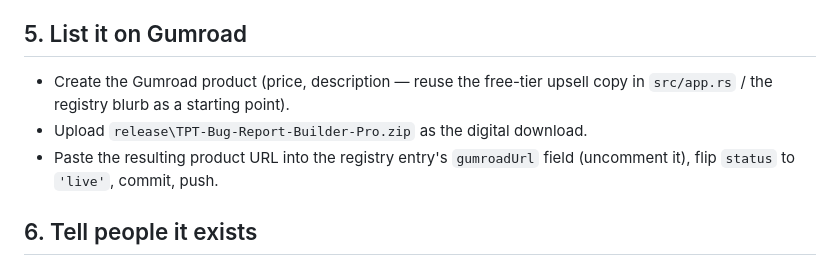
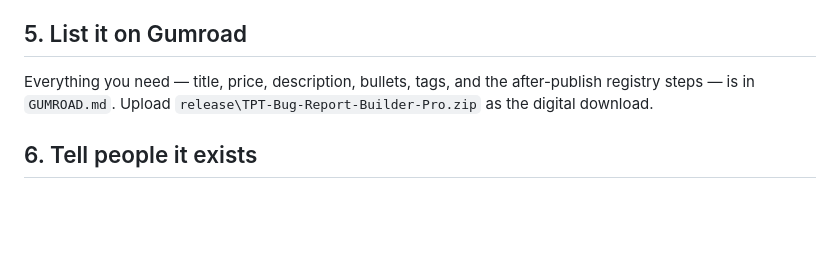
Before and after one commit to tpt-apps/tpt-app-bug-report-builder, a Markdown page: PUBLISH.md, the part around the change. Drawn GitHub-style; blank space fills up the shorter version.

```diff
--- a/PUBLISH.md
+++ b/PUBLISH.md
@@ -79,11 +79,9 @@ Smoke-test the exe standalone before listing it:
 
 ## 5. List it on Gumroad
 
-- Create the Gumroad product (price, description — reuse the free-tier
-  upsell copy in `src/app.rs` / the registry blurb as a starting point).
-- Upload `release\TPT-Bug-Report-Builder-Pro.zip` as the digital download.
-- Paste the resulting product URL into the registry entry's `gumroadUrl`
-  field (uncomment it), flip `status` to `'live'`, commit, push.
+Everything you need — title, price, description, bullets, tags, and the
+after-publish registry steps — is in `GUMROAD.md`. Upload
+`release\TPT-Bug-Report-Builder-Pro.zip` as the digital download.
 
 ## 6. Tell people it exists
 
```
Also changed, not shown: GUMROAD.md (added, +90 -0 lines).
